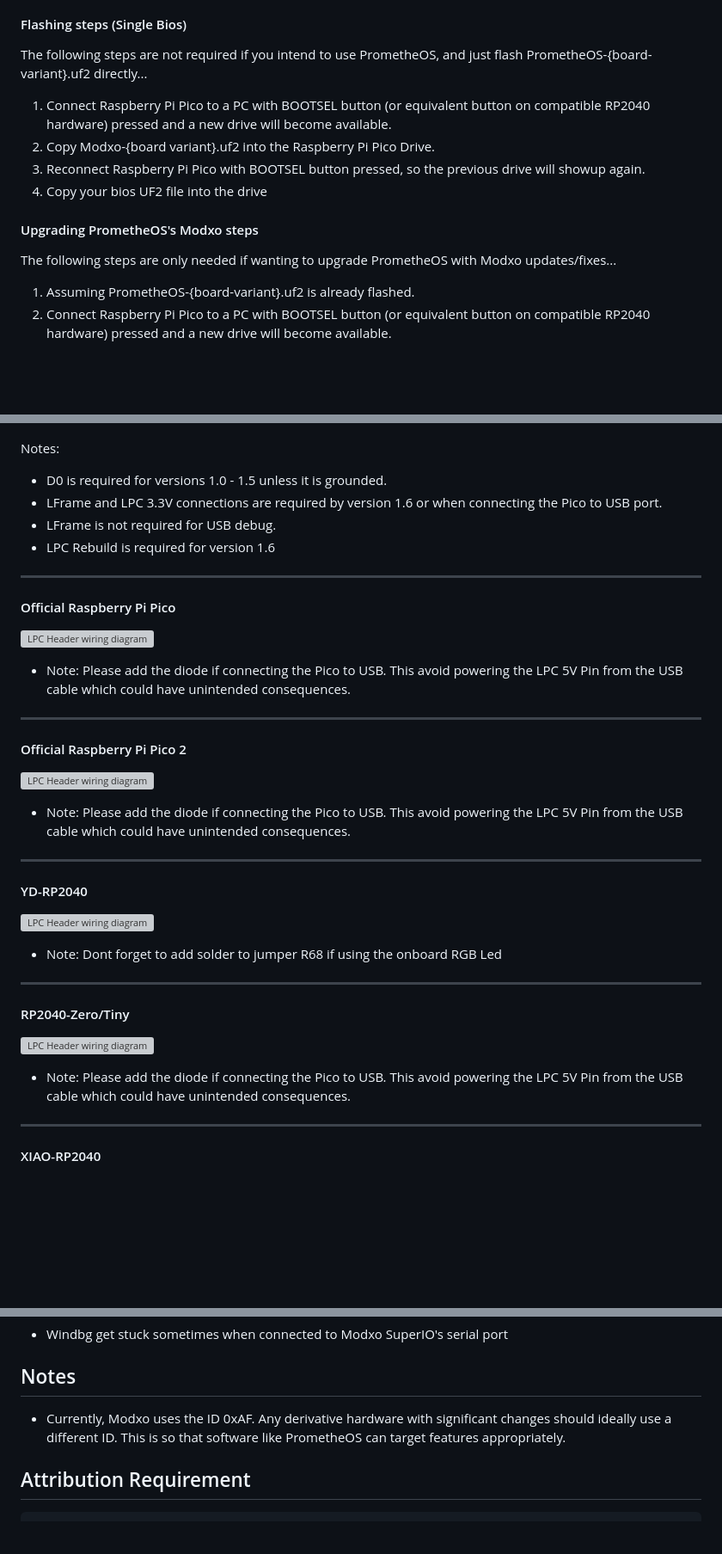
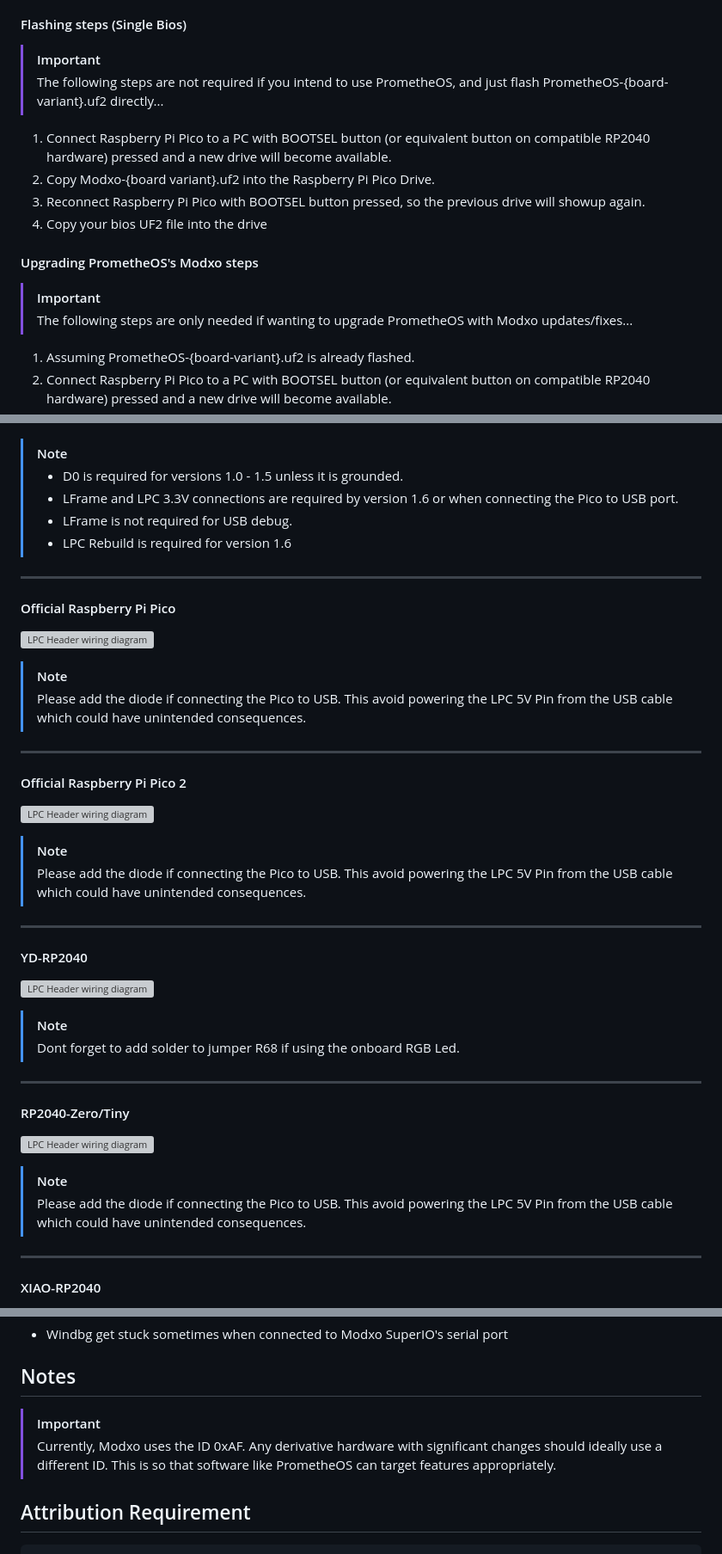
Before and after one commit to Team-Resurgent/Modxo, a Markdown page: README.md, 3 parts joined by grey strips. Shown: that part at 86% size. Drawn GitHub-style; blank space fills up the shorter version; grey boxes are pictures that could not be loaded.

Commit message:
Update README: added github alerts to all readme

```diff
--- a/README.md
+++ b/README.md
@@ -45,7 +45,9 @@ No specialized hardware or complicated tooling is needed to load Modxo on a comp
 
 #### Flashing steps (Single Bios)
 
-The following steps are not required if you intend to use PrometheOS, and just flash PrometheOS-{board-variant}.uf2 directly...
+> [!IMPORTANT]
+> The following steps are not required if you intend to use
+> PrometheOS, and just flash PrometheOS-{board-variant}.uf2 directly...
 
 1. Connect Raspberry Pi Pico to a PC with BOOTSEL button (or equivalent button on compatible RP2040 hardware) pressed and a new drive will become available.
 2. Copy Modxo-{board variant}.uf2 into the Raspberry Pi Pico Drive.
@@ -54,7 +56,8 @@ The following steps are not required if you intend to use PrometheOS, and just f
 
 #### Upgrading PrometheOS's Modxo steps
 
-The following steps are only needed if wanting to upgrade PrometheOS with Modxo updates/fixes...
+> [!IMPORTANT]
+> The following steps are only needed if wanting to upgrade PrometheOS with Modxo updates/fixes...
 
 1. Assuming PrometheOS-{board-variant}.uf2 is already flashed.
 2. Connect Raspberry Pi Pico to a PC with BOOTSEL button (or equivalent button on compatible RP2040 hardware) pressed and a new drive will become available.
@@ -65,35 +68,39 @@ The following steps are only needed if wanting to upgrade PrometheOS with Modxo
 #### LPC Header
    ![LPC Header wiring diagram](images/lpc_header_wiring.png)
 
-  Notes:
-  * D0 is required for versions 1.0 - 1.5 unless it is grounded.
-  * LFrame and LPC 3.3V connections are required by version 1.6 or when connecting the Pico to USB port.
-  * LFrame is not required for USB debug.
-  * LPC Rebuild is required for version 1.6
+  > [!NOTE]
+  > * D0 is required for versions 1.0 - 1.5 unless it is grounded.
+  > * LFrame and LPC 3.3V connections are required by version 1.6 or when connecting the Pico to USB port.
+  > * LFrame is not required for USB debug.
+  > * LPC Rebuild is required for version 1.6
 ---
 #### Official Raspberry Pi Pico
 
    ![LPC Header wiring diagram](images/official_pinout_pico1.png)
 
-   * Note: Please add the diode if connecting the Pico to USB. This avoid powering the LPC 5V Pin from the USB cable which could have unintended consequences.
+   > [!NOTE]
+   > Please add the diode if connecting the Pico to USB. This avoid powering the LPC 5V Pin from the USB cable which could have unintended consequences.
 ---
 #### Official Raspberry Pi Pico 2
 
    ![LPC Header wiring diagram](images/official_pinout_pico2.png)
 
-   * Note: Please add the diode if connecting the Pico to USB. This avoid powering the LPC 5V Pin from the USB cable which could have unintended consequences.
+   > [!NOTE]
+   > Please add the diode if connecting the Pico to USB. This avoid powering the LPC 5V Pin from the USB cable which could have unintended consequences.
 ---
 #### YD-RP2040
 
    ![LPC Header wiring diagram](images/YD_RP2040_pinout.png)
 
-   * Note: Dont forget to add solder to jumper R68 if using the onboard RGB Led
+   > [!NOTE]
+   > Dont forget to add solder to jumper R68 if using the onboard RGB Led.
 ---
 #### RP2040-Zero/Tiny
 
    ![LPC Header wiring diagram](images/RP2040_Zero_pinout.png)
 
-   * Note:  Please add the diode if connecting the Pico to USB. This avoid powering the LPC 5V Pin from the USB cable which could have unintended consequences.
+   > [!NOTE]
+   > Please add the diode if connecting the Pico to USB. This avoid powering the LPC 5V Pin from the USB cable which could have unintended consequences.
 ---
 #### XIAO-RP2040
 
@@ -166,7 +173,9 @@ docker compose run --rm bios2uf2
  * Windbg get stuck sometimes when connected to Modxo SuperIO's serial port
 
 ## Notes
- * Currently, Modxo uses the ID 0xAF. Any derivative hardware with significant changes should ideally use a different ID. This is so that software like PrometheOS can target features appropriately.
+
+> [!IMPORTANT]
+> Currently, Modxo uses the ID 0xAF. Any derivative hardware with significant changes should ideally use a different ID. This is so that software like PrometheOS can target features appropriately.
 
 ## Attribution Requirement
 
```
